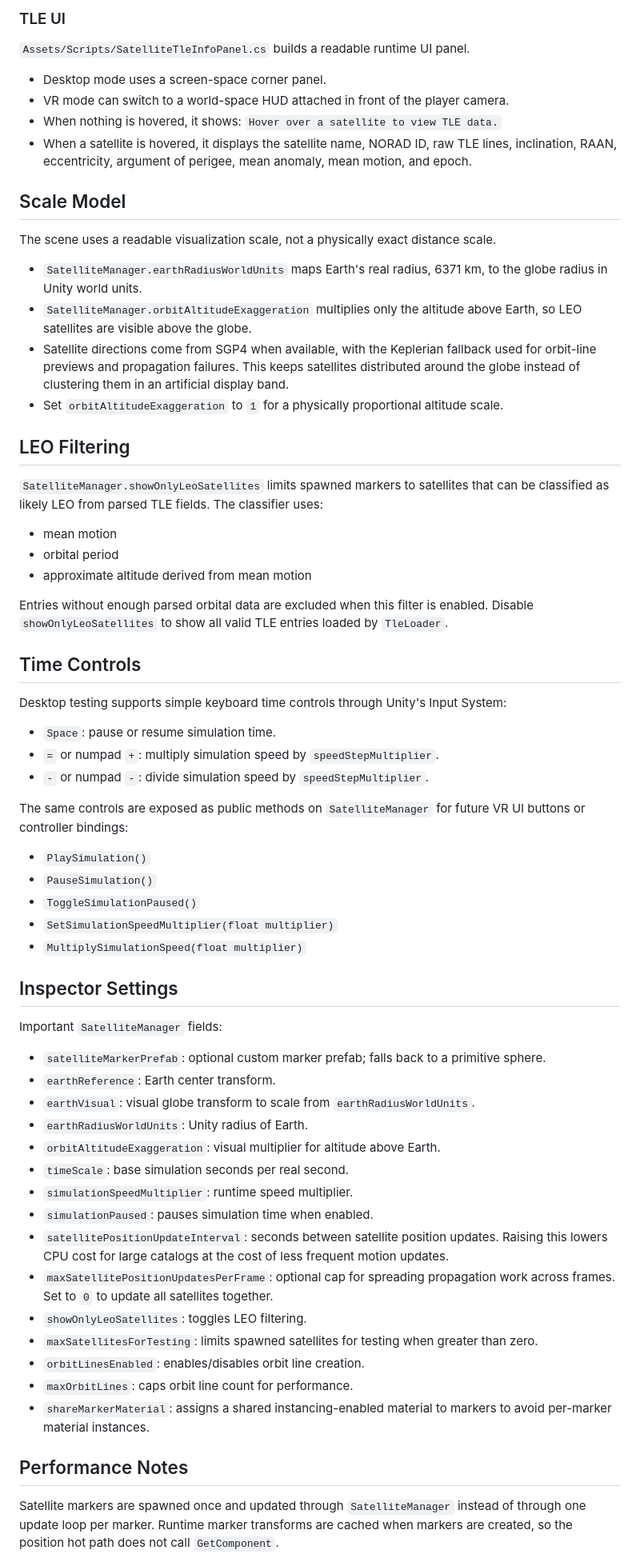
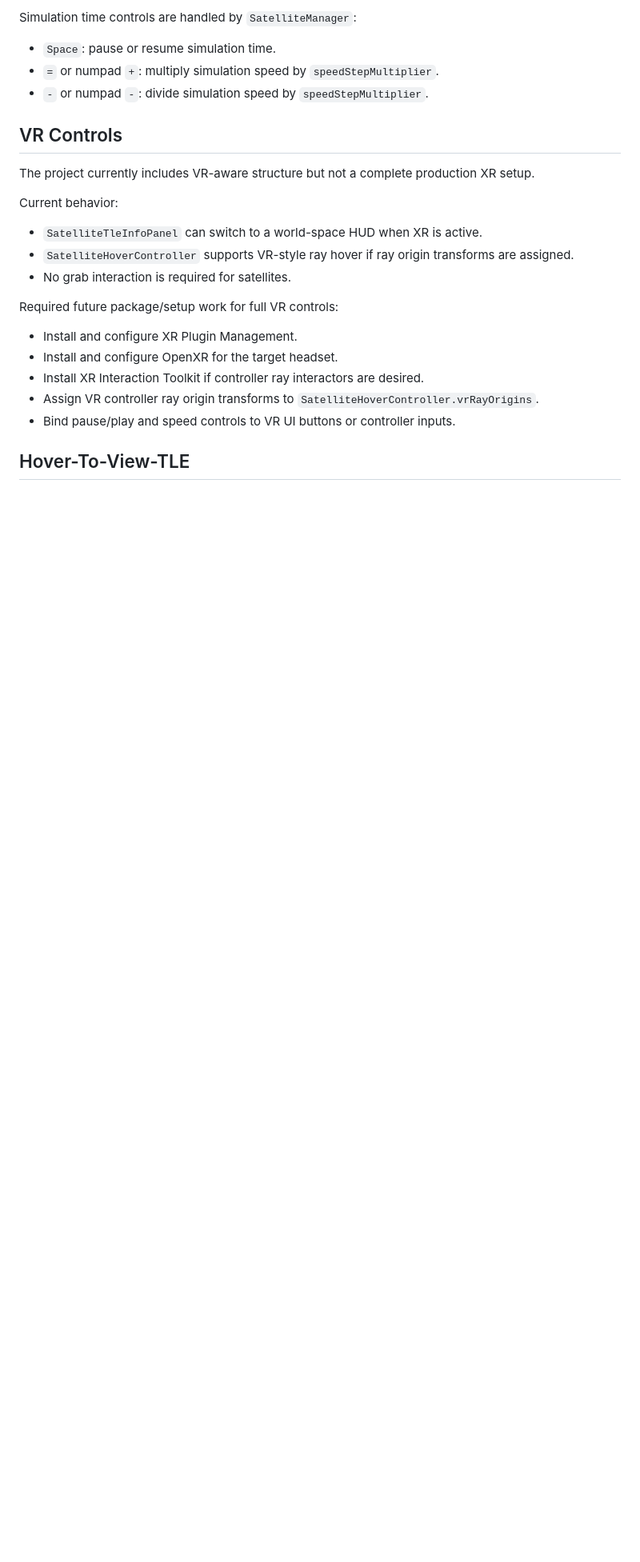
Before and after one commit to ayushp06/OrbitSim, a Markdown page: README.md, the part around one of its changes. Shown at 80% size. GitHub-like rendering; blank space fills up the shorter version.

```diff
--- a/README.md
+++ b/README.md
@@ -80,69 +146,27 @@ Optional orbit lines are generated under `OrbitVisuals`. To protect performance
 
-### TLE UI
-
-`Assets/Scripts/SatelliteTleInfoPanel.cs` builds a readable runtime UI panel.
-
-- Desktop mode uses a screen-space corner panel.
-- VR mode can switch to a world-space HUD attached in front of the player camera.
-- When nothing is hovered, it shows: `Hover over a satellite to view TLE data.`
-- When a satellite is hovered, it displays the satellite name, NORAD ID, raw TLE lines, inclination, RAAN, eccentricity, argument of perigee, mean anomaly, mean motion, and epoch.
-
-## Scale Model
-
-The scene uses a readable visualization scale, not a physically exact distance scale.
-
-- `SatelliteManager.earthRadiusWorldUnits` maps Earth's real radius, 6371 km, to the globe radius in Unity world units.
-- `SatelliteManager.orbitAltitudeExaggeration` multiplies only the altitude above Earth, so LEO satellites are visible above the globe.
-- Satellite directions come from SGP4 when available, with the Keplerian fallback used for orbit-line previews and propagation failures. This keeps satellites distributed around the globe instead of clustering them in an artificial display band.
-- Set `orbitAltitudeExaggeration` to `1` for a physically proportional altitude scale.
-
-## LEO Filtering
-
-`SatelliteManager.showOnlyLeoSatellites` limits spawned markers to satellites that can be classified as likely LEO from parsed TLE fields. The classifier uses:
-
-- mean motion
-- orbital period
-- approximate altitude derived from mean motion
-
-Entries without enough parsed orbital data are excluded when this filter is enabled. Disable `showOnlyLeoSatellites` to show all valid TLE entries loaded by `TleLoader`.
-
-## Time Controls
-
-Desktop testing supports simple keyboard time controls through Unity's Input System:
+Simulation time controls are handled by `SatelliteManager`:
 
 - `Space`: pause or resume simulation time.
 - `=` or numpad `+`: multiply simulation speed by `speedStepMultiplier`.
 - `-` or numpad `-`: divide simulation speed by `speedStepMultiplier`.
 
-The same controls are exposed as public methods on `SatelliteManager` for future VR UI buttons or controller bindings:
+## VR Controls
 
-- `PlaySimulation()`
-- `PauseSimulation()`
-- `ToggleSimulationPaused()`
-- `SetSimulationSpeedMultiplier(float multiplier)`
-- `MultiplySimulationSpeed(float multiplier)`
+The project currently includes VR-aware structure but not a complete production XR setup.
 
-## Inspector Settings
+Current behavior:
 
-Important `SatelliteManager` fields:
+- `SatelliteTleInfoPanel` can switch to a world-space HUD when XR is active.
+- `SatelliteHoverController` supports VR-style ray hover if ray origin transforms are assigned.
+- No grab interaction is required for satellites.
 
-- `satelliteMarkerPrefab`: optional custom marker prefab; falls back to a primitive sphere.
-- `earthReference`: Earth center transform.
-- `earthVisual`: visual globe transform to scale from `earthRadiusWorldUnits`.
-- `earthRadiusWorldUnits`: Unity radius of Earth.
-- `orbitAltitudeExaggeration`: visual multiplier for altitude above Earth.
-- `timeScale`: base simulation seconds per real second.
-- `simulationSpeedMultiplier`: runtime speed multiplier.
-- `simulationPaused`: pauses simulation time when enabled.
-- `satellitePositionUpdateInterval`: seconds between satellite position updates. Raising this lowers CPU cost for large catalogs at the cost of less frequent motion updates.
-- `maxSatellitePositionUpdatesPerFrame`: optional cap for spreading propagation work across frames. Set to `0` to update all satellites together.
-- `showOnlyLeoSatellites`: toggles LEO filtering.
-- `maxSatellitesForTesting`: limits spawned satellites for testing when greater than zero.
-- `orbitLinesEnabled`: enables/disables orbit line creation.
-- `maxOrbitLines`: caps orbit line count for performance.
-- `shareMarkerMaterial`: assigns a shared instancing-enabled material to markers to avoid per-marker material instances.
+Required future package/setup work for full VR controls:
 
-## Performance Notes
+- Install and configure XR Plugin Management.
+- Install and configure OpenXR for the target headset.
+- Install XR Interaction Toolkit if controller ray interactors are desired.
+- Assign VR controller ray origin transforms to `SatelliteHoverController.vrRayOrigins`.
+- Bind pause/play and speed controls to VR UI buttons or controller inputs.
 
-Satellite markers are spawned once and updated through `SatelliteManager` instead of through one update loop per marker. Runtime marker transforms are cached when markers are created, so the position hot path does not call `GetComponent`.
+## Hover-To-View-TLE
 
```
Also changed, not shown: other parts of README.md (+164 -61 lines).
